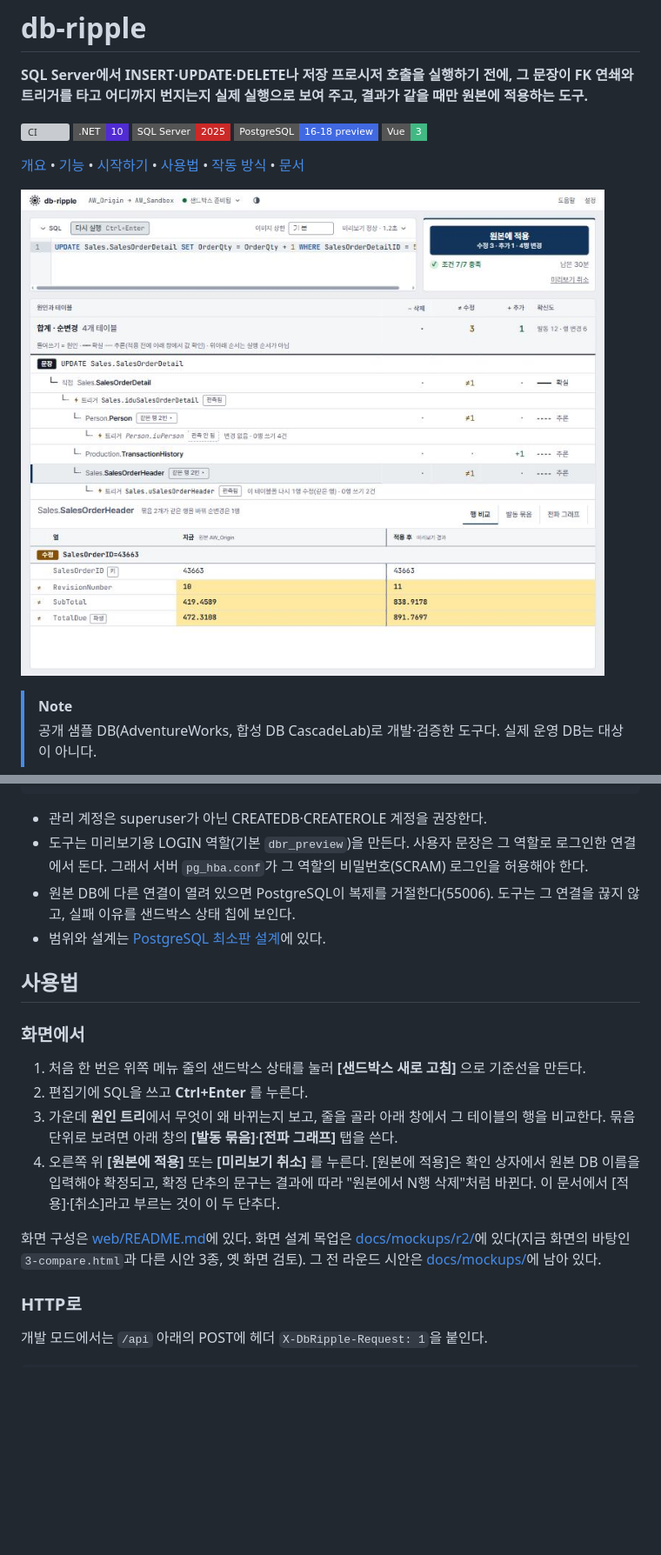
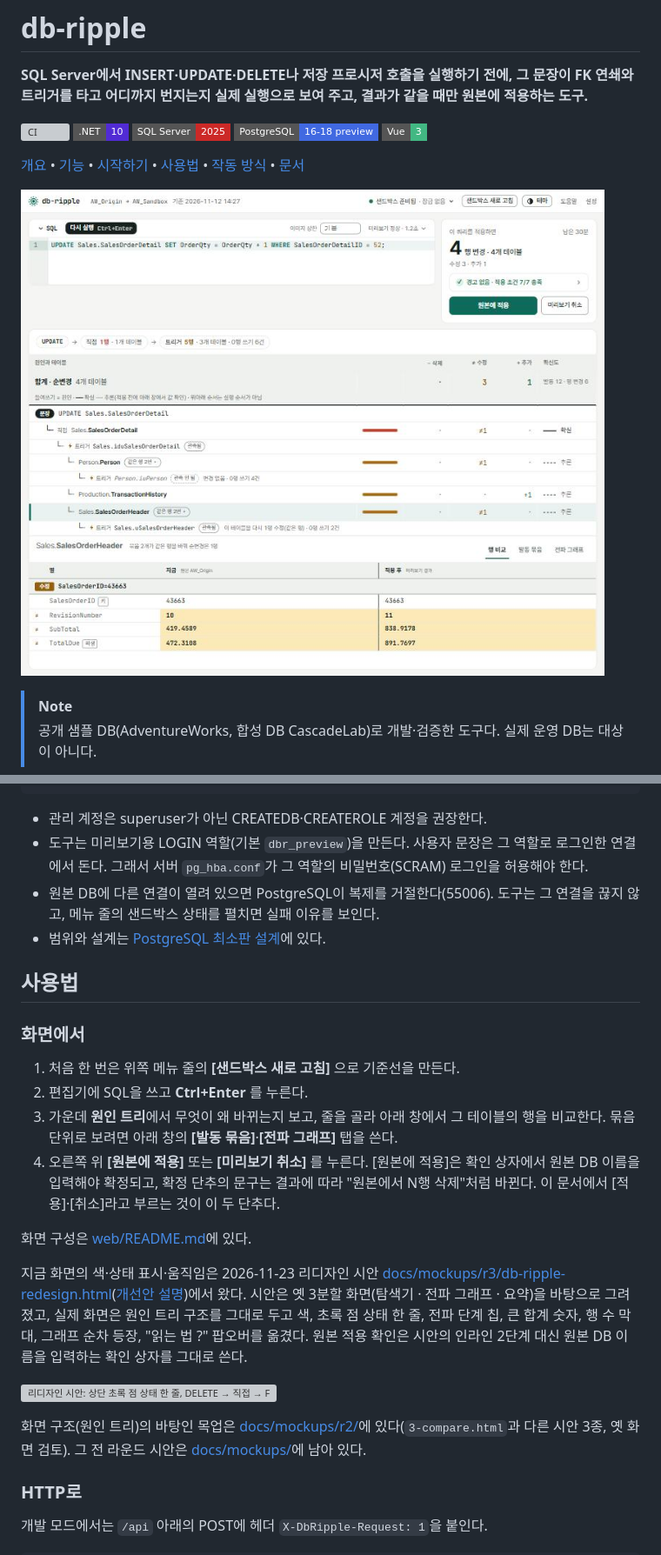
Before and after one commit to yoyowasi/db-ripple, a Markdown page: README.md, 2 parts joined by grey strips. Shown at 87% size. Drawn GitHub-style; pictures changed too: docs/screens/home-dm2-light.jpg; badges without logos; blank space fills up the shorter version; grey boxes are pictures that could not be loaded.

```diff
--- a/README.md
+++ b/README.md
@@ -105,19 +105,25 @@ dotnet run --project src\DbRipple.Host
 
 - 관리 계정은 superuser가 아닌 CREATEDB·CREATEROLE 계정을 권장한다.
 - 도구는 미리보기용 LOGIN 역할(기본 `dbr_preview`)을 만든다. 사용자 문장은 그 역할로 로그인한 연결에서 돈다. 그래서 서버 `pg_hba.conf`가 그 역할의 비밀번호(SCRAM) 로그인을 허용해야 한다.
-- 원본 DB에 다른 연결이 열려 있으면 PostgreSQL이 복제를 거절한다(55006). 도구는 그 연결을 끊지 않고, 실패 이유를 샌드박스 상태 칩에 보인다.
+- 원본 DB에 다른 연결이 열려 있으면 PostgreSQL이 복제를 거절한다(55006). 도구는 그 연결을 끊지 않고, 메뉴 줄의 샌드박스 상태를 펼치면 실패 이유를 보인다.
 - 범위와 설계는 [PostgreSQL 최소판 설계](docs/superpowers/specs/2026-11-18-postgres-preview-minimal.md)에 있다.
 
 ## 사용법
 
 ### 화면에서
 
-1. 처음 한 번은 위쪽 메뉴 줄의 샌드박스 상태를 눌러 **[샌드박스 새로 고침]** 으로 기준선을 만든다.
+1. 처음 한 번은 위쪽 메뉴 줄의 **[샌드박스 새로 고침]** 으로 기준선을 만든다.
 2. 편집기에 SQL을 쓰고 **Ctrl+Enter** 를 누른다.
 3. 가운데 **원인 트리**에서 무엇이 왜 바뀌는지 보고, 줄을 골라 아래 창에서 그 테이블의 행을 비교한다. 묶음 단위로 보려면 아래 창의 **[발동 묶음]**·**[전파 그래프]** 탭을 쓴다.
 4. 오른쪽 위 **[원본에 적용]** 또는 **[미리보기 취소]** 를 누른다. [원본에 적용]은 확인 상자에서 원본 DB 이름을 입력해야 확정되고, 확정 단추의 문구는 결과에 따라 "원본에서 N행 삭제"처럼 바뀐다. 이 문서에서 [적용]·[취소]라고 부르는 것이 이 두 단추다.
 
-화면 구성은 [web/README.md](web/README.md)에 있다. 화면 설계 목업은 [docs/mockups/r2/](docs/mockups/r2/index.html)에 있다(지금 화면의 바탕인 `3-compare.html`과 다른 시안 3종, 옛 화면 검토). 그 전 라운드 시안은 [docs/mockups/](docs/mockups/index.html)에 남아 있다.
+화면 구성은 [web/README.md](web/README.md)에 있다.
+
+지금 화면의 색·상태 표시·움직임은 2026-11-23 리디자인 시안 [docs/mockups/r3/db-ripple-redesign.html](docs/mockups/r3/db-ripple-redesign.html)([개선안 설명](docs/mockups/r3/db-ripple-redesign.md))에서 왔다. 시안은 옛 3분할 화면(탐색기 · 전파 그래프 · 요약)을 바탕으로 그려졌고, 실제 화면은 원인 트리 구조를 그대로 두고 색, 초록 점 상태 한 줄, 전파 단계 칩, 큰 합계 숫자, 행 수 막대, 그래프 순차 등장, "읽는 법 ?" 팝오버를 옮겼다. 원본 적용 확인은 시안의 인라인 2단계 대신 원본 DB 이름을 입력하는 확인 상자를 그대로 쓴다.
+
+![리디자인 시안: 상단 초록 점 상태 한 줄, DELETE → 직접 → FK 연쇄 → 트리거 단계 칩, 전파 그래프, 오른쪽 큰 합계 4행 삭제와 테이블별 막대](docs/mockups/r3/png/redesign.jpg)
+
+화면 구조(원인 트리)의 바탕인 목업은 [docs/mockups/r2/](docs/mockups/r2/index.html)에 있다(`3-compare.html`과 다른 시안 3종, 옛 화면 검토). 그 전 라운드 시안은 [docs/mockups/](docs/mockups/index.html)에 남아 있다.
 
 ### HTTP로
 
```
Also changed, not shown: web/README.md (+6 -4 lines), 15 other files.
